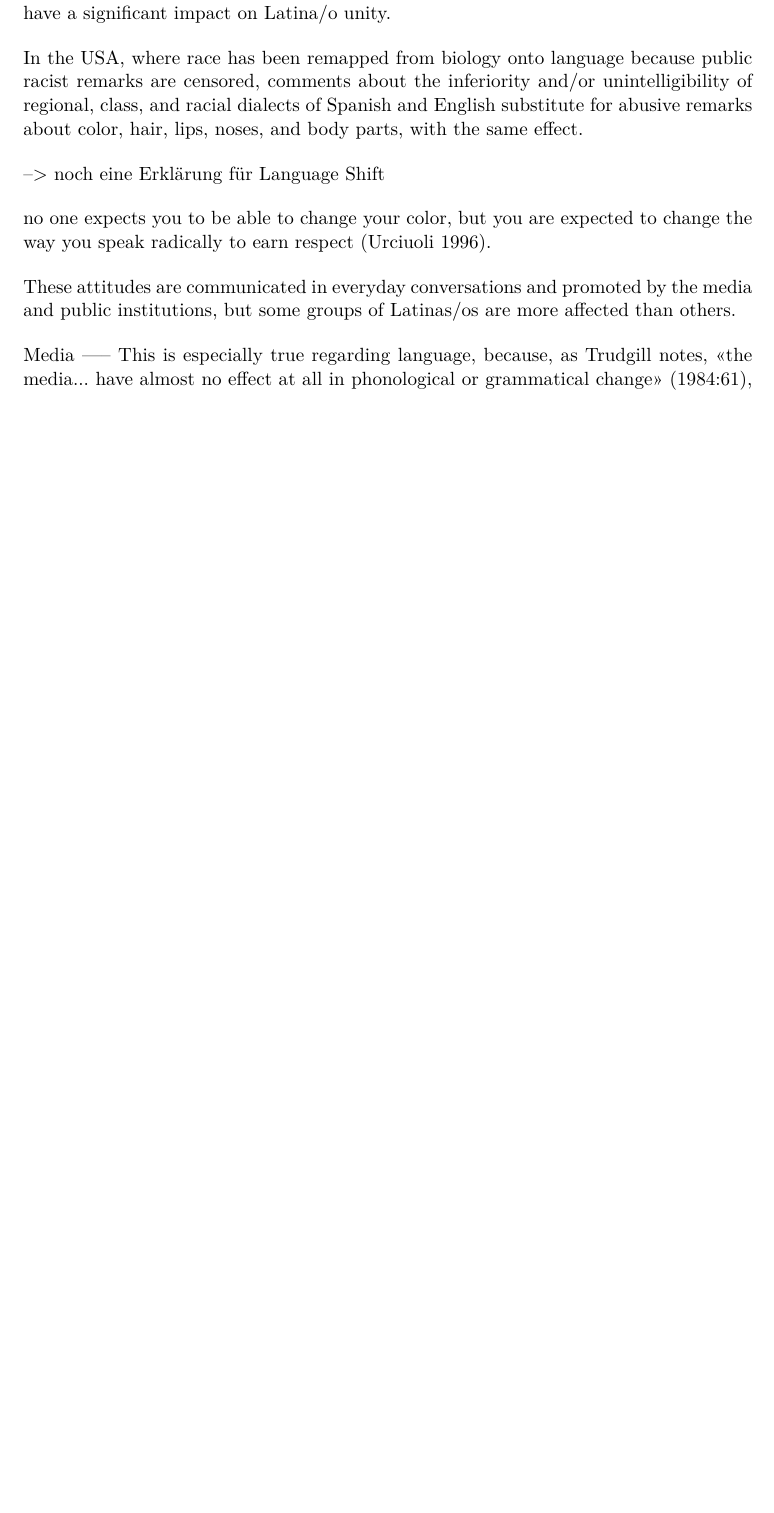
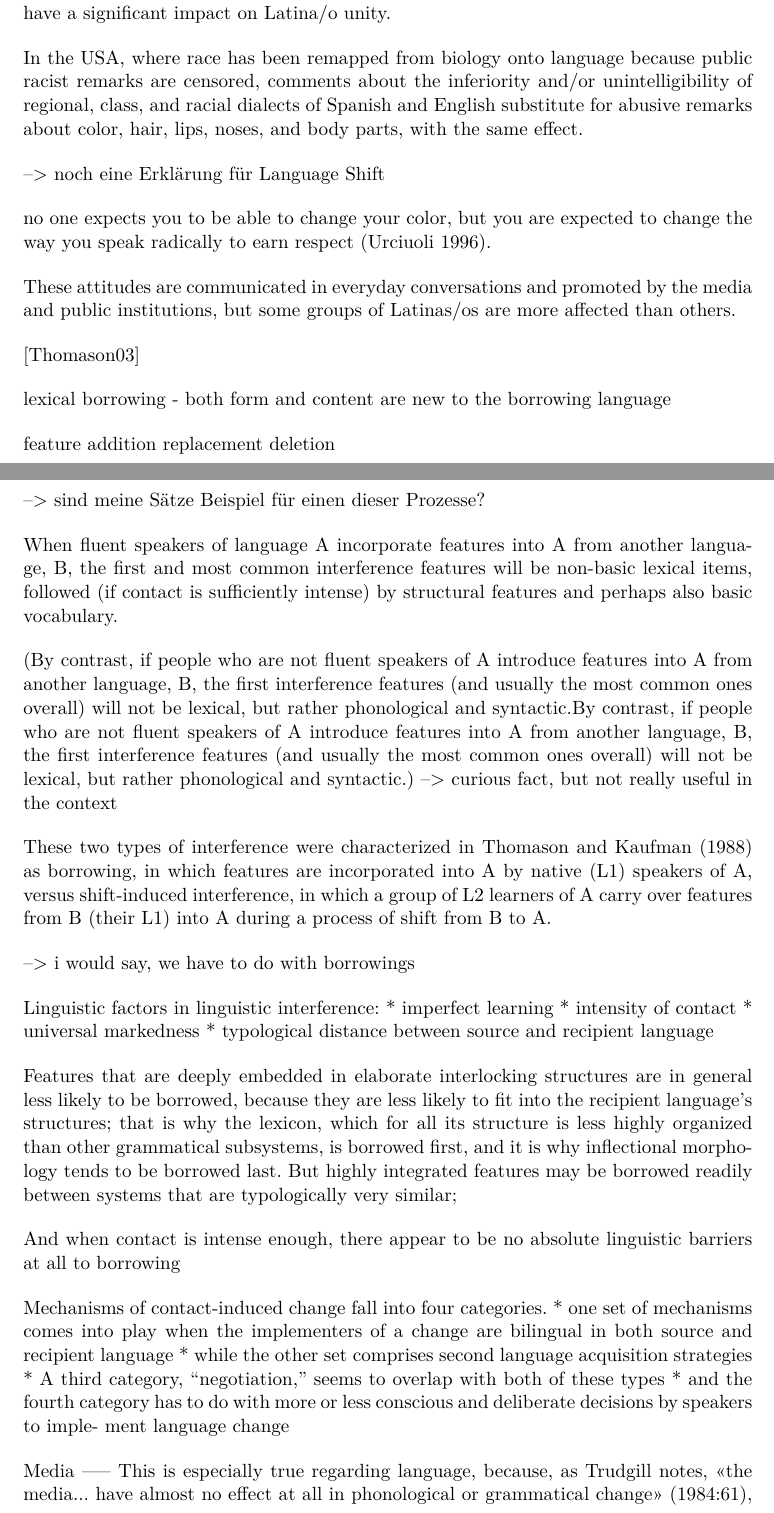
Before and after one commit to lusy/hausarbeiten, a LaTeX document (spanishNYC/hausarbeit/main.tex, which reads spanishNYC/hausarbeit/2-Grundlagen.tex): part of page 5 of 10 before the commit and two parts of pages 5 and 6 of 12 after it, the two joined at a grey line, cut so that both start at the same text, the shorter picture padded with empty space. Compiled offline with pdfLaTeX.

Commit message:
add stuff from Thomason to basics

```diff
--- a/spanishNYC/hausarbeit/2-Grundlagen.tex
+++ b/spanishNYC/hausarbeit/2-Grundlagen.tex
@@ -101,6 +101,72 @@ than others.
 
 %%%%%%%%%%%%%%%%%%%%%%%%%%%%%%%%%%%%%%%%%%%%%%%%%%%%%%%%%%%%%%%
 
+[Thomason03]
+
+lexical borrowing - both form and content are new to the borrowing language
+
+feature addition
+        replacement
+        deletion
+
+--> sind meine Sätze Beispiel für einen dieser Prozesse?
+
+When fluent speakers of language A incorporate features into A
+from another language, B, the first and most common interference features
+will be non-basic lexical items, followed (if contact is sufficiently intense) by
+structural features and perhaps also basic vocabulary.
+
+(By contrast, if people who are not fluent speakers of A introduce features
+into A from another language, B, the first interference features (and usually
+the most common ones overall) will not be lexical, but rather phonological and
+syntactic.By contrast, if people who are not fluent speakers of A introduce features
+into A from another language, B, the first interference features (and usually
+the most common ones overall) will not be lexical, but rather phonological and
+syntactic.) --> curious fact, but not really useful in the context
+
+%borrowing vs shift-induced interference
+These two types of interference were characterized in Thomason and
+Kaufman (1988) as borrowing, in which features are incorporated into A by
+native (L1) speakers of A, versus shift-induced interference, in which a group of
+L2 learners of A carry over features from B (their L1) into A during a process
+of shift from B to A.
+
+--> i would say, we have to do with borrowings
+
+Linguistic factors in linguistic interference:
+* imperfect learning
+* intensity of contact
+* universal markedness
+* typological distance between source and recipient language
+
+Features that
+are deeply embedded in elaborate interlocking structures are in general less
+likely to be borrowed, because they are less likely to fit into the recipient
+language’s structures; that is why the lexicon, which for all its structure is less
+highly organized than other grammatical subsystems, is borrowed first, and it
+is why inflectional morphology tends to be borrowed last. But highly integrated
+features may be borrowed readily between systems that are typologically very
+similar;
+
+And when contact is intense enough, there appear to be no absolute linguistic
+barriers at all to borrowing
+
+% 2. Mechanisms of Intereference
+
+Mechanisms of contact-induced change fall into four categories.
+* one set of mechanisms comes into play when the implementers of a
+change are bilingual in both source and recipient language
+* while the other set comprises second language
+acquisition strategies
+* A third category, “negotiation,” seems to
+overlap with both of these types
+* and the fourth category has to
+do with more or less conscious and deliberate decisions by speakers to imple-
+ment language change
+
+%%%%%%%%%%%%%%%%%%%%%%%%%%%%%%%%%%%%%%%%%%%%%%%%%%%%%%%%%%%%%%%
+
+
 Media
 -----
 This is especially true regarding language, because, as Trudgill notes, «the media... have almost no effect at all in
```
